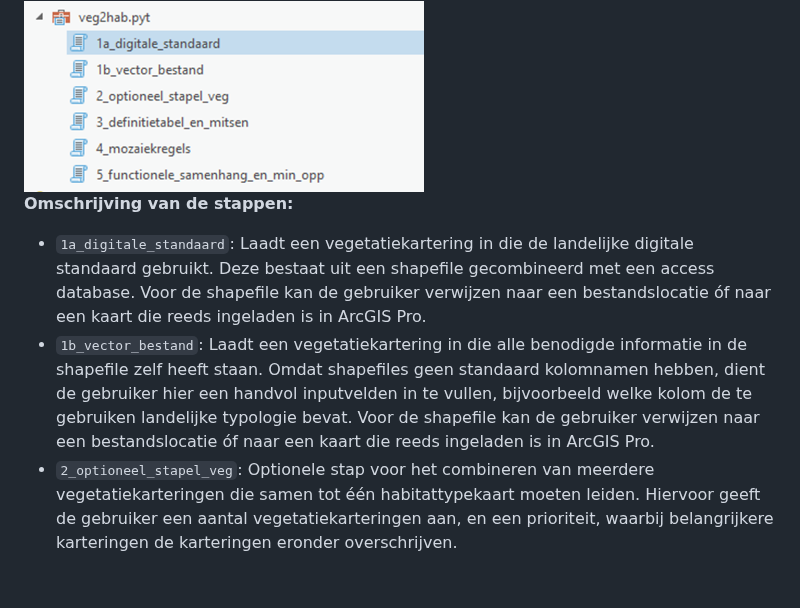
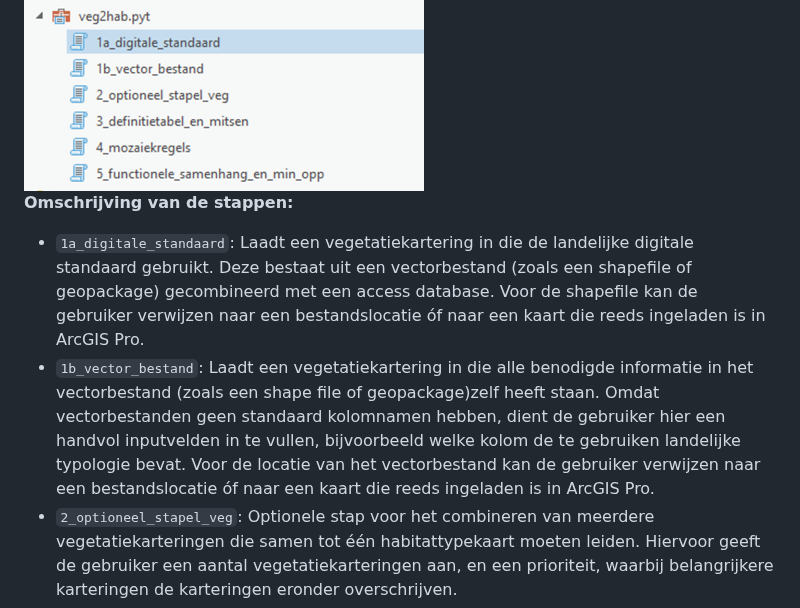
Before and after one commit to Spheer-ai/veg2hab, a Markdown page: README.md, the part around the change. Rendered like a GitHub page; blank space fills up the shorter version.

Commit message:
Uitleg over wat een vectorbestand is.

```diff
--- a/README.md
+++ b/README.md
@@ -118,8 +118,8 @@ De omzetting van vegetatiekarteringen naar habitattypekaarten gebeurt via de Pyt
 <img src="https://github.com/Spheer-ai/veg2hab/raw/master/images/toolbox_components.png" alt="new notebook" width="400"/>
 
 **Omschrijving van de stappen:**
-- `1a_digitale_standaard`: Laadt een vegetatiekartering in die de landelijke digitale standaard gebruikt. Deze bestaat uit een shapefile gecombineerd met een access database. Voor de shapefile kan de gebruiker verwijzen naar een bestandslocatie óf naar een kaart die reeds ingeladen is in ArcGIS Pro.
-- `1b_vector_bestand`: Laadt een vegetatiekartering in die alle benodigde informatie in de shapefile zelf heeft staan. Omdat shapefiles geen standaard kolomnamen hebben, dient de gebruiker hier een handvol inputvelden in te vullen, bijvoorbeeld welke kolom de te gebruiken landelijke typologie bevat. Voor de shapefile kan de gebruiker verwijzen naar een bestandslocatie óf naar een kaart die reeds ingeladen is in ArcGIS Pro.
+- `1a_digitale_standaard`: Laadt een vegetatiekartering in die de landelijke digitale standaard gebruikt. Deze bestaat uit een vectorbestand (zoals een shapefile of geopackage) gecombineerd met een access database. Voor de shapefile kan de gebruiker verwijzen naar een bestandslocatie óf naar een kaart die reeds ingeladen is in ArcGIS Pro.
+- `1b_vector_bestand`: Laadt een vegetatiekartering in die alle benodigde informatie in het vectorbestand (zoals een shape file of geopackage)zelf heeft staan. Omdat vectorbestanden geen standaard kolomnamen hebben, dient de gebruiker hier een handvol inputvelden in te vullen, bijvoorbeeld welke kolom de te gebruiken landelijke typologie bevat. Voor de locatie van het vectorbestand kan de gebruiker verwijzen naar een bestandslocatie óf naar een kaart die reeds ingeladen is in ArcGIS Pro.
 - `2_optioneel_stapel_veg`: Optionele stap voor het combineren van meerdere vegetatiekarteringen die samen tot één habitattypekaart moeten leiden. Hiervoor geeft de gebruiker een aantal vegetatiekarteringen aan, en een prioriteit, waarbij belangrijkere karteringen de karteringen eronder overschrijven.
 - `3_definitietabel_en_mitsen`: Zoekt bij alle vlakken (of complexe vlakdelen) alle habitattypen die volgens de definitietabel (i.e. de profieldocumenten) op het vlak van toepassing kunnen zijn, en controleert de beperkende criteria die bij deze definitietabelregels horen.
 - `4_mozaiekregels`: Controleert voor alle relevante vlakken de mozaiekregels.
```
